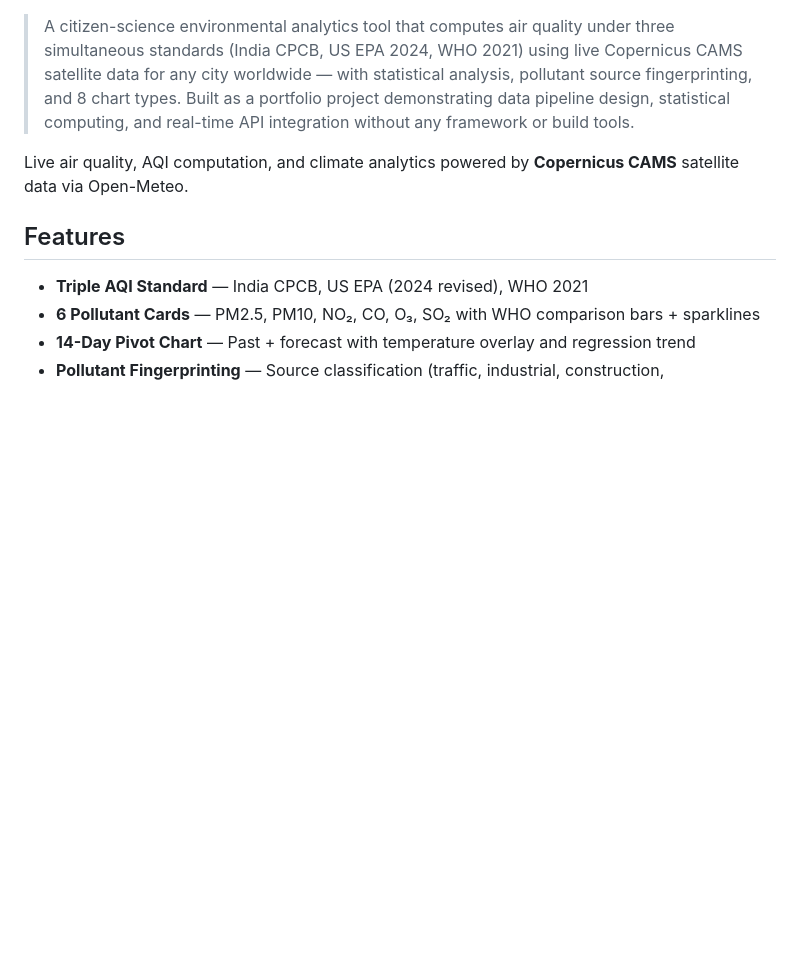
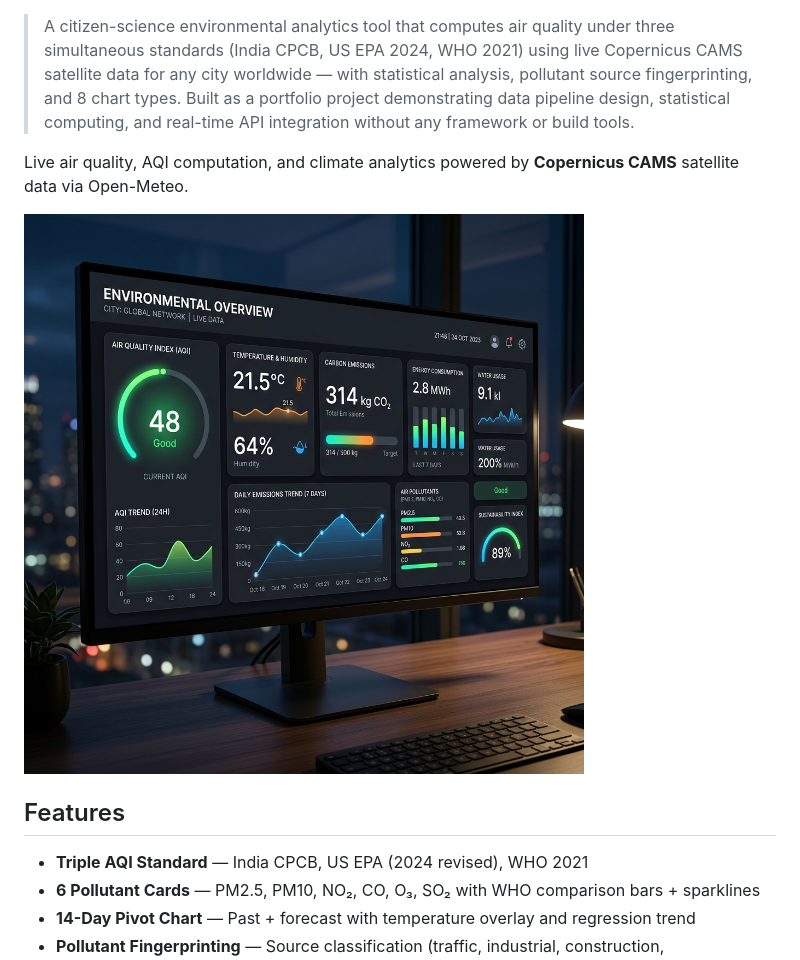
Before and after one commit to jppankajs/ecostat-india, a Markdown page: README.md, the part around the change. GitHub-like rendering; pictures changed too: screenshot.png (added); blank space fills up the shorter version.

Commit message:
docs: add dashboard screenshot to README

```diff
--- a/README.md
+++ b/README.md
@@ -7,6 +7,8 @@
 > real-time API integration without any framework or build tools.
 
 Live air quality, AQI computation, and climate analytics powered by **Copernicus CAMS** satellite data via Open-Meteo.
+
+![EcoStat Dashboard](screenshot.png)
 
 ## Features
 
```
